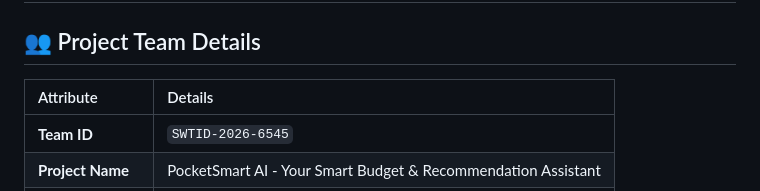
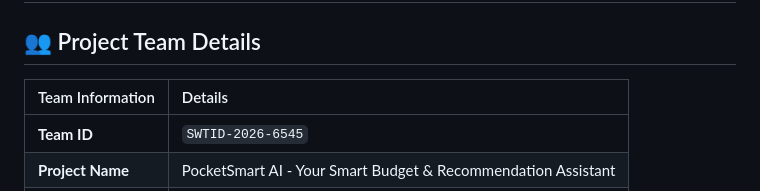
Before and after one commit to Rohitha-19/PocketSmart-AI_NM-Project, a Markdown page: README.md, the part around the change. Drawn GitHub-style.

Commit message:
Update team details section in README.md

```diff
--- a/README.md
+++ b/README.md
@@ -2,7 +2,7 @@
 
 ## 👥 Project Team Details
 
-| Attribute | Details |
+| Team Information | Details |
 | :--- | :--- |
 | **Team ID** | `SWTID-2026-6545` |
 | **Project Name** | PocketSmart AI - Your Smart Budget & Recommendation Assistant|
```
